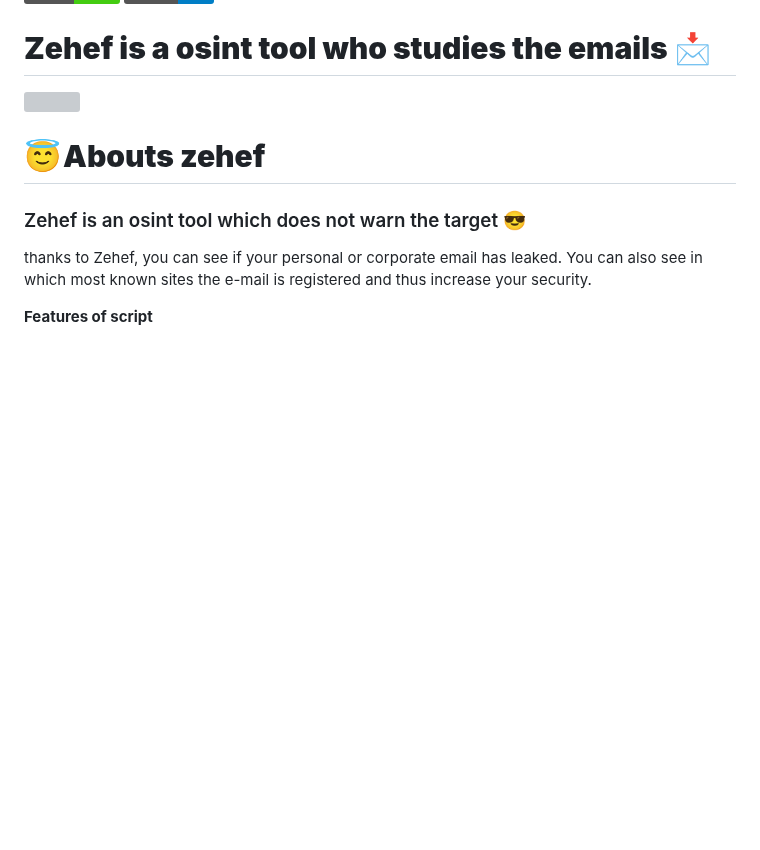
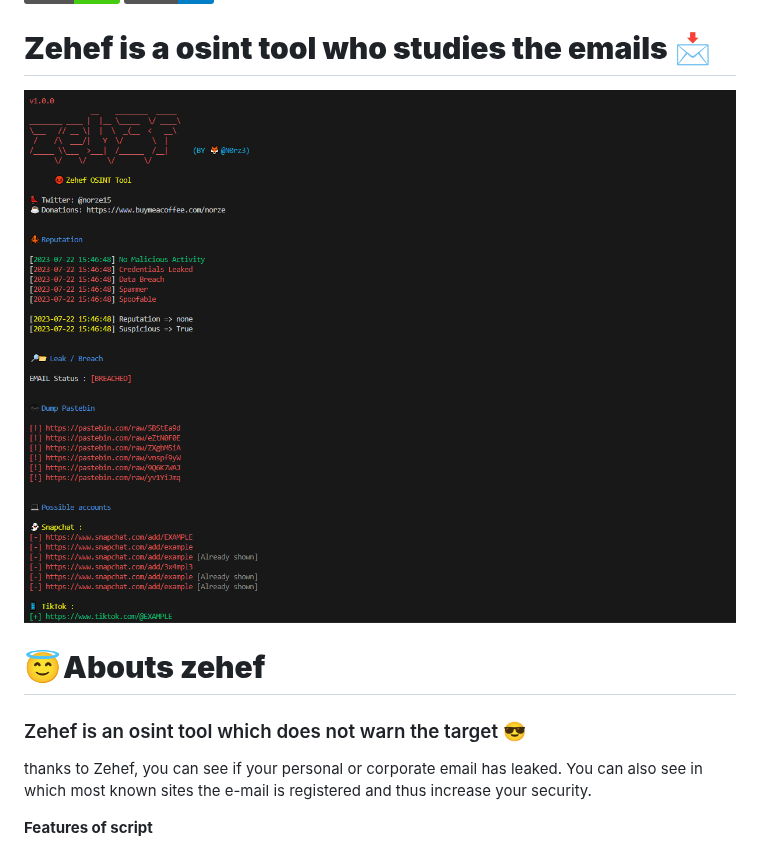
Before and after one commit to N0rz3/Zehef, a Markdown page: README.md, the part around the change. GitHub-like rendering; badges without logos; blank space fills up the shorter version; grey boxes are pictures that could not be loaded.

```diff
--- a/README.md
+++ b/README.md
@@ -7,7 +7,7 @@
 
 
 # **Zehef is a osint tool who studies the emails 📩**
-![](assets/demo.png)
+![](assets/execution.png)
 
 # **😇 Abouts zehef**
 ### Zehef is an osint tool which does not warn the target 😎
```
